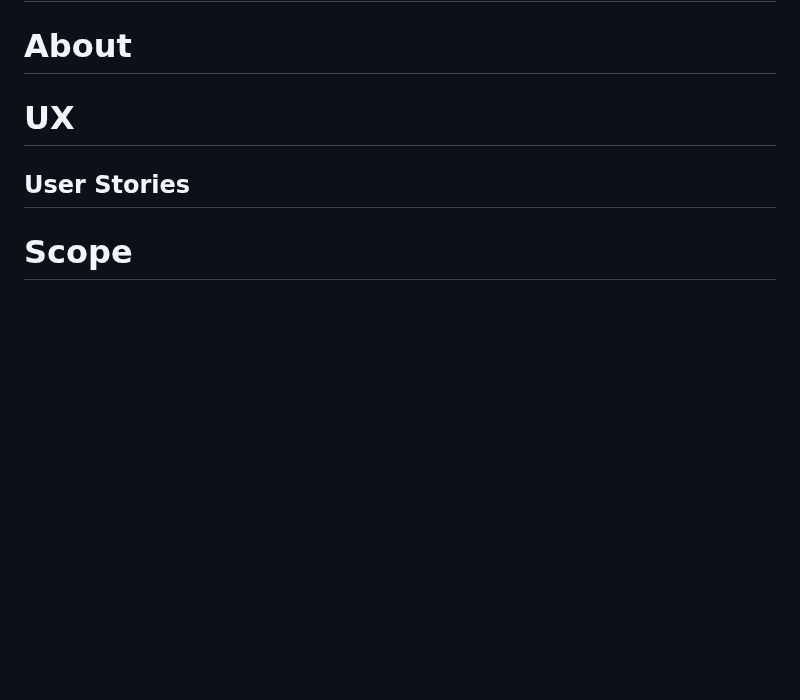
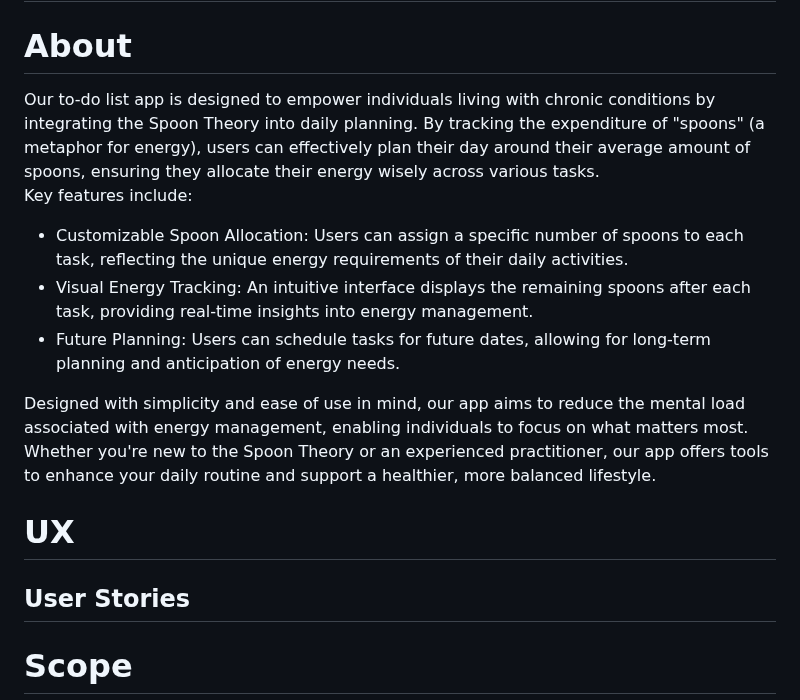
Before and after one commit to kash551/Todo_list-site, a Markdown page: README.md, the part around the change. Drawn GitHub-style; blank space fills up the shorter version.

Commit message:
add about content to readme

```diff
--- a/README.md
+++ b/README.md
@@ -1,7 +1,17 @@
 <h1 align='center'>ToDo List</h1>
 
 # About
-
+ <p>Our to-do list app is designed to empower individuals living with chronic conditions by integrating the Spoon Theory into daily planning. By tracking the expenditure of "spoons" (a metaphor for energy), users can effectively plan their day around their average amount of spoons, ensuring they allocate their energy wisely across various tasks.
+      <br>
+      Key features include:
+      <br>
+      <ul>
+        <li>Customizable Spoon Allocation: Users can assign a specific number of spoons to each task, reflecting the unique energy requirements of their daily activities.</li>
+        <li>Visual Energy Tracking: An intuitive interface displays the remaining spoons after each task, providing real-time insights into energy management.</li>
+        <li>Future Planning: Users can schedule tasks for future dates, allowing for long-term planning and anticipation of energy needs.</li>
+      </ul>
+      Designed with simplicity and ease of use in mind, our app aims to reduce the mental load associated with energy management, enabling individuals to focus on what matters most. Whether you're new to the Spoon Theory or an experienced practitioner, our app offers tools to enhance your daily routine and support a healthier, more balanced lifestyle.
+      </p>
 
 # UX
 ## User Stories
```
